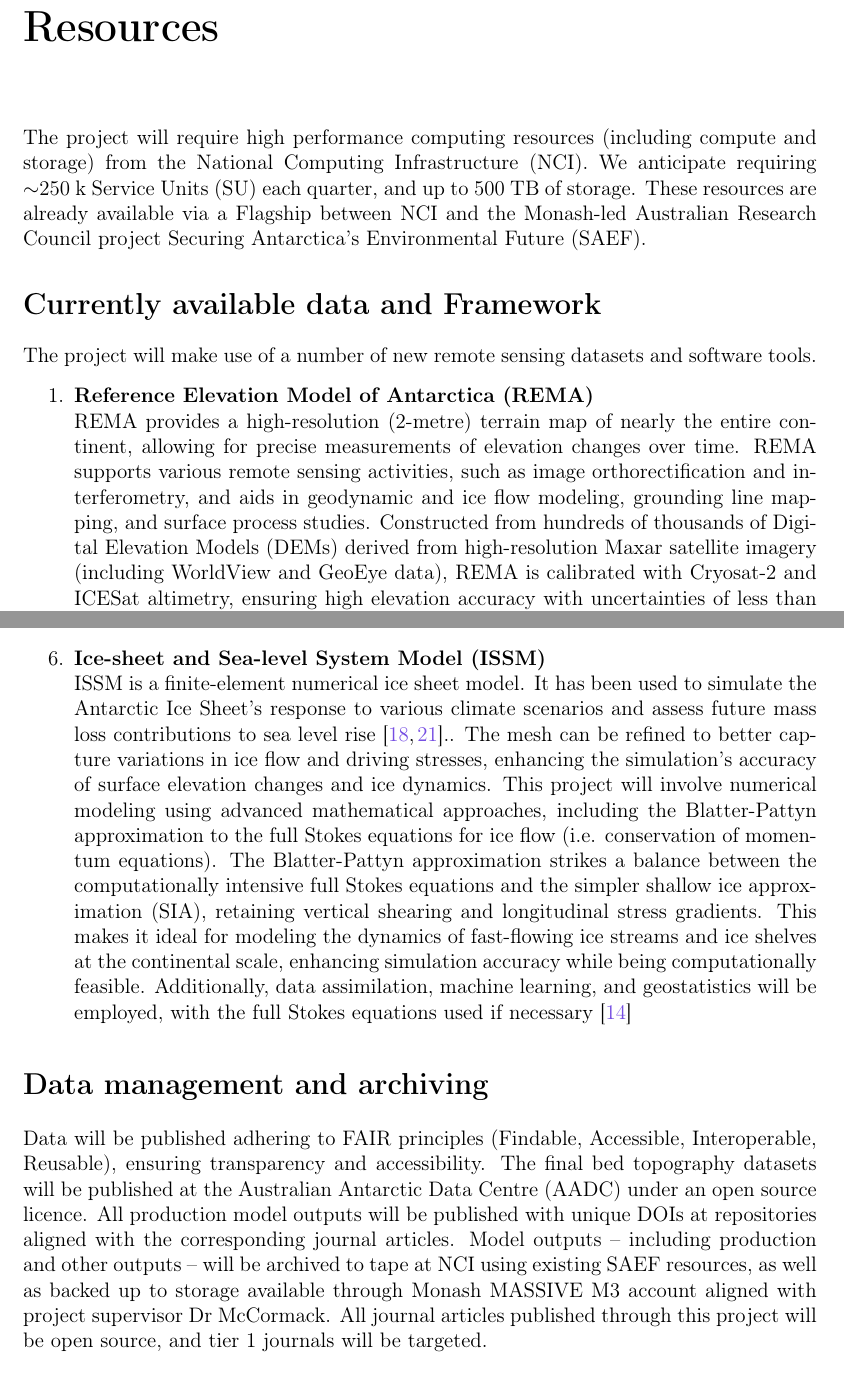
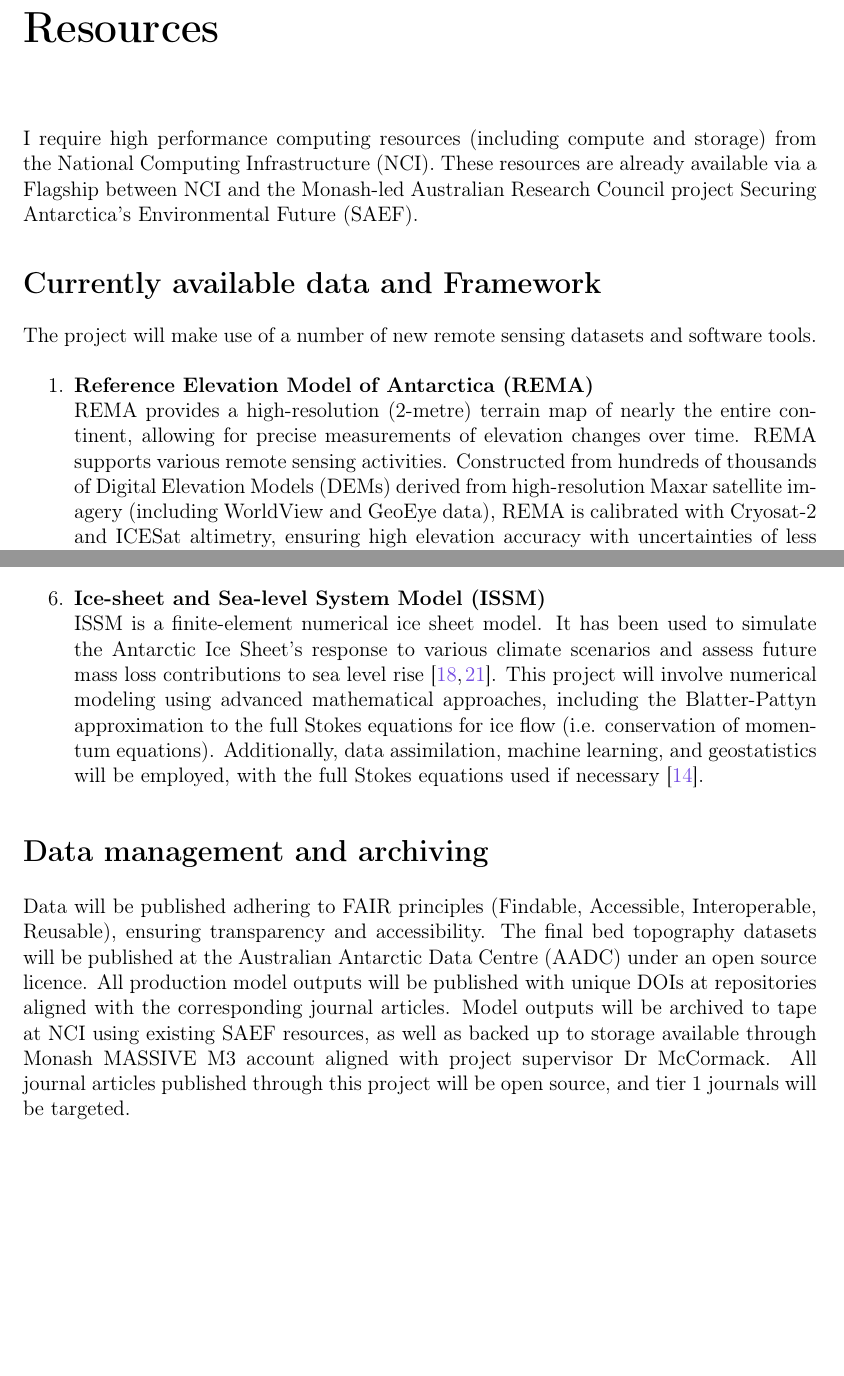
Before and after one commit to anabanami/BEDSAT, a LaTeX thesis (write/main.tex, which reads write/resources.tex): two parts of pages 14 and 15 of 28 before the commit and two parts of pages 14 and 15 of 26 after it, joined at a grey line, cut so that both start at the same text, the shorter picture padded with empty space. Compiled offline with pdfLaTeX; a missing bibliography style is replaced by a similar one.

Commit message:
random as commit

```diff
--- a/write/resources.tex
+++ b/write/resources.tex
@@ -1,13 +1,13 @@
-\chapter{Resources}
-
-The project will require high performance computing resources (including compute and storage) from the National Computing Infrastructure (NCI). We anticipate requiring $\sim$250~k Service Units (SU) each quarter, and up to 500 TB of storage. These resources are already available via a Flagship between NCI and the Monash-led Australian Research Council project Securing Antarctica’s Environmental Future (SAEF).
+\chapter{Resources}\label{resources}
+I require high performance computing resources (including compute and storage) from the National Computing Infrastructure (NCI). These resources are already available via a Flagship between NCI and the Monash-led Australian Research Council project Securing Antarctica’s Environmental Future (SAEF).
 
 \section*{Currently available data and Framework}\label{data}
 The project will make use of a number of new remote sensing datasets and software tools.
 
 \begin{enumerate}
+% recommend to include 1-2 sentences on each of these that say how you will use them / how they come into your study
     \item\textbf{Reference Elevation Model of Antarctica (REMA)}\\
-    REMA provides a high-resolution (2-metre) terrain map of nearly the entire continent, allowing for precise measurements of elevation changes over time. REMA supports various remote sensing activities, such as image orthorectification and interferometry, and aids in geodynamic and ice flow modeling, grounding line mapping, and surface process studies. Constructed from hundreds of thousands of Digital Elevation Models (DEMs) derived from high-resolution Maxar satellite imagery (including WorldView and GeoEye data), REMA is calibrated with Cryosat-2 and ICESat altimetry, ensuring high elevation accuracy with uncertainties of less than 1 meter over most areas\cite{REMA}.
+    REMA provides a high-resolution (2-metre) terrain map of nearly the entire continent, allowing for precise measurements of elevation changes over time. REMA supports various remote sensing activities. Constructed from hundreds of thousands of Digital Elevation Models (DEMs) derived from high-resolution Maxar satellite imagery (including WorldView and GeoEye data), REMA is calibrated with Cryosat-2 and ICESat altimetry, ensuring high elevation accuracy with uncertainties of less than 1 meter over most areas\cite{REMA}.
 
     \item\textbf{ITS\_LIVE Antarctic surface velocities and elevation}\\
     The NASA-administered ITS\_LIVE website provides automated, high-resolution datasets of Antarctic surface velocities and ice surface elevation change, derived from satellite observations. The datasets are available on annual timesteps from 1985 to present. ITS\_LIVE employs various statistical and computational methods to process data from satellites including Landsat and Sentinel, ensuring precise and timely updates for scientific research~\cite{itslive}.
@@ -24,11 +23,11 @@ The project will make use of a number of new remote sensing datasets and softwar
 
     \item\textbf{Ice-sheet and Sea-level System Model (ISSM)}\\
-    ISSM is a finite-element numerical ice sheet model. It has been used to simulate the Antarctic Ice Sheet’s response to various climate scenarios and assess future mass loss contributions to sea level rise\cite{deRydt_2013, Morlighem_2020}.. The mesh can be refined to better capture variations in ice flow and driving stresses, enhancing the simulation’s accuracy of surface elevation changes and ice dynamics. This project will involve numerical modeling using advanced mathematical approaches, including the Blatter-Pattyn approximation to the full Stokes equations for ice flow (i.e. conservation of momentum equations). The Blatter-Pattyn approximation strikes a balance between the computationally intensive full Stokes equations and the simpler shallow ice approximation (SIA), retaining vertical shearing and longitudinal stress gradients. This makes it ideal for modeling the dynamics of fast-flowing ice streams and ice shelves at the continental scale, enhancing simulation accuracy while being computationally feasible. Additionally, data assimilation, machine learning, and geostatistics will be employed, with the full Stokes equations used if necessary~\cite{ISSM}
+    ISSM is a finite-element numerical ice sheet model. It has been used to simulate the Antarctic Ice Sheet’s response to various climate scenarios and assess future mass loss contributions to sea level rise\cite{deRydt_2013, Morlighem_2020}. This project will involve numerical modeling using advanced mathematical approaches, including the Blatter-Pattyn approximation to the full Stokes equations for ice flow (i.e. conservation of momentum equations). Additionally, data assimilation, machine learning, and geostatistics will be employed, with the full Stokes equations used if necessary~\cite{ISSM}.
 \end{enumerate}
 
 \section*{Data management and archiving}
 
-Data will be published adhering to FAIR principles (Findable, Accessible, Interoperable, Reusable), ensuring transparency and accessibility. The final bed topography datasets will be published at the Australian Antarctic Data Centre (AADC) under an open source licence. All production model outputs will be published with unique DOIs at repositories aligned with the corresponding journal articles. Model outputs – including production and other outputs – will be archived to tape at NCI using existing SAEF resources, as well as backed up to storage available through Monash MASSIVE M3 account aligned with project supervisor Dr McCormack. All journal articles published through this project will be open source, and tier 1 journals will be targeted.
+Data will be published adhering to FAIR principles (Findable, Accessible, Interoperable, Reusable), ensuring transparency and accessibility. The final bed topography datasets will be published at the Australian Antarctic Data Centre (AADC) under an open source licence. All production model outputs will be published with unique DOIs at repositories aligned with the corresponding journal articles. Model outputs will be archived to tape at NCI using existing SAEF resources, as well as backed up to storage available through Monash MASSIVE M3 account aligned with project supervisor Dr McCormack. All journal articles published through this project will be open source, and tier 1 journals will be targeted.
 
 \section*{Risk}
 
```
Also changed, not shown: write/main.tex (+2 -2 lines), write/timeline.png, write/resources.tex (5 more changed lines).
